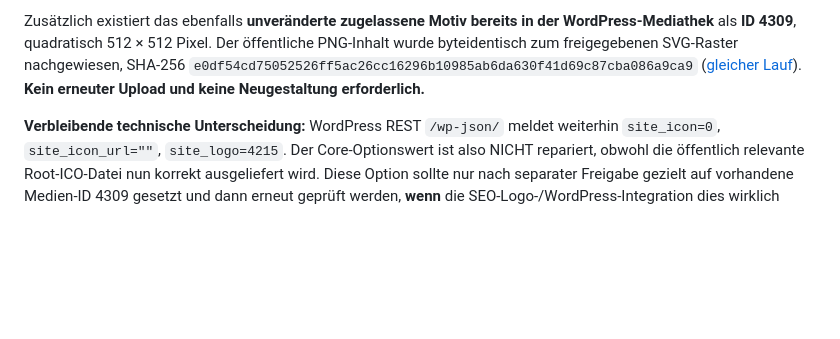
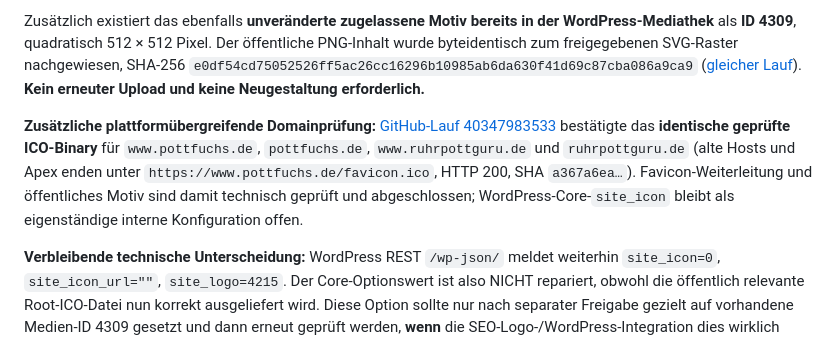
Before and after one commit to ruhrpottguru/ruhrpottguru-test-builds, a Markdown page: docs/pottfuchs-operational-status.md, the part around the change. GitHub-like rendering; blank space fills up the shorter version.

Commit message:
Verify approved favicon bytes across four new/legacy hostnames, distinguish optional WordPress site_icon setting

```diff
--- a/docs/pottfuchs-operational-status.md
+++ b/docs/pottfuchs-operational-status.md
@@ -11,6 +11,8 @@
 **Öffentliche Auslieferung des bestehenden Favicon ist JETZT korrigiert** (Ursache/Ausführender der zwischenzeitlichen Hosting-Änderung nicht nachgewiesen): Die per GitHub Actions **lesend** abgerufene URL `https://www.pottfuchs.de/favicon.ico` liefert unmittelbar **HTTP 200, `image/vnd.microsoft.icon`, 28.849 Bytes, sechs ICO-Größen**, SHA-256 **`a367a6ea0b7ba28b4bdf34ebf4f1e82e6ebcb6e10f08619329bcb68e9bada9c5`**. Das ist bytegenau die bereits vorab geprüfte, aus dem **unveränderten** bestehenden Förderturm-SVG erstellte ICO-Datei im GitHub-SEO-Zweig. Die frühere **302-Weiterleitung auf das WordPress-W besteht bei dieser URL derzeit nicht mehr**. [Lauf 40346890917](https://github.com/ruhrpottguru/ruhrpottguru-test-builds/actions/runs/40346890917), archiviertes Bild und Ergebnis-JASON. **Kein Nutzer-Upload und kein neuer WordPress-Patch durch diese read-only Prüfungen.**
 
 Zusätzlich existiert das ebenfalls **unveränderte zugelassene Motiv bereits in der WordPress-Mediathek** als **ID 4309**, quadratisch 512 × 512 Pixel. Der öffentliche PNG-Inhalt wurde byteidentisch zum freigegebenen SVG-Raster nachgewiesen, SHA-256 `e0df54cd75052526ff5ac26cc16296b10985ab6da630f41d69c87cba086a9ca9` ([gleicher Lauf](https://github.com/ruhrpottguru/ruhrpottguru-test-builds/actions/runs/40346890917)). **Kein erneuter Upload und keine Neugestaltung erforderlich.**
+
+**Zusätzliche plattformübergreifende Domainprüfung:** [GitHub-Lauf 40347983533](https://github.com/ruhrpottguru/ruhrpottguru-test-builds/actions/runs/40347983533) bestätigte das **identische geprüfte ICO-Binary** für `www.pottfuchs.de`, `pottfuchs.de`, `www.ruhrpottguru.de` und `ruhrpottguru.de` (alte Hosts und Apex enden unter `https://www.pottfuchs.de/favicon.ico`, HTTP 200, SHA `a367a6ea…`). Favicon-Weiterleitung und öffentliches Motiv sind damit technisch geprüft und abgeschlossen; WordPress-Core-`site_icon` bleibt als eigenständige interne Konfiguration offen.
 
 **Verbleibende technische Unterscheidung:** WordPress REST `/wp-json/` meldet weiterhin `site_icon=0`, `site_icon_url=""`, `site_logo=4215`. Der Core-Optionswert ist also NICHT repariert, obwohl die öffentlich relevante Root-ICO-Datei nun korrekt ausgeliefert wird. Diese Option sollte nur nach separater Freigabe gezielt auf vorhandene Medien-ID 4309 gesetzt und dann erneut geprüft werden, **wenn** die SEO-Logo-/WordPress-Integration dies wirklich benötigt. Die Google-Suchergebnisanzeige ist ein separater Cache-/Recrawl-Schritt und durch einen korrekten HTTP-Favicon-Response nicht sofort garantiert.
 
```
